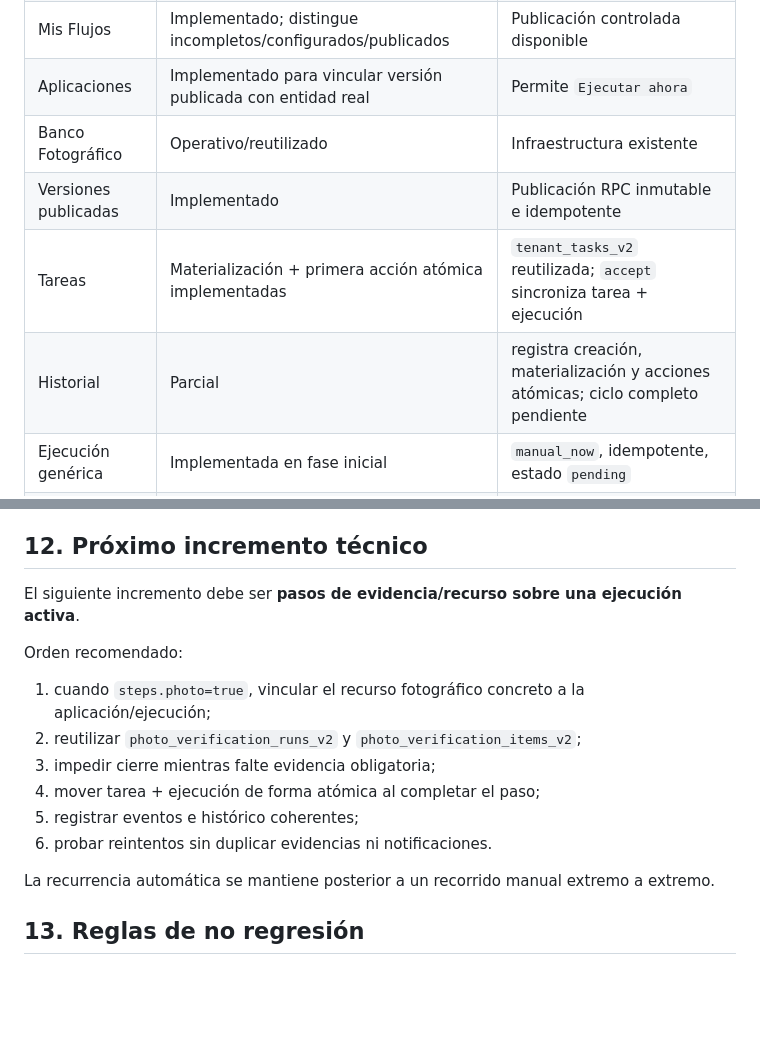
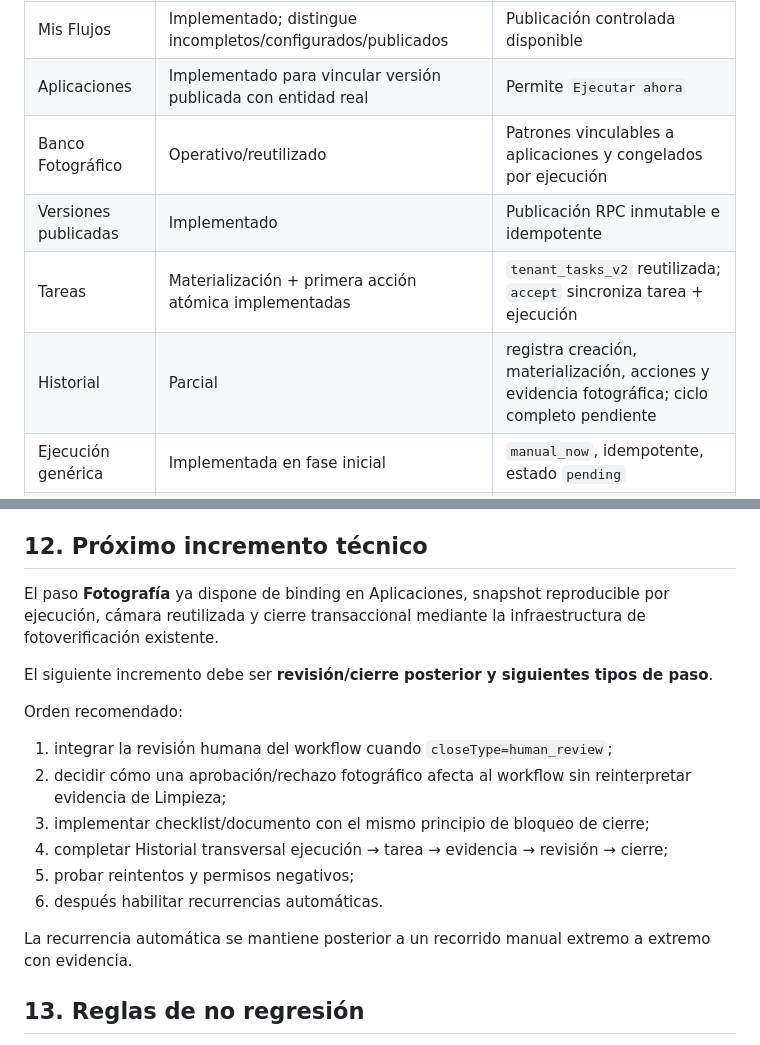
Before and after one commit to jdlc86/gestionpisos, a Markdown page: docs/WORKFLOW_STATUS.md, 2 parts joined by grey strips. GitHub-like rendering; blank space fills up the shorter version.

Commit message:
docs: record workflow photo evidence implementation

```diff
--- a/docs/WORKFLOW_STATUS.md
+++ b/docs/WORKFLOW_STATUS.md
@@ -195,10 +195,10 @@ Las pruebas se ejecutan también en PostgreSQL 17 desechable desde Schema Guard.
 | Creador de Flujos | Implementado con borradores parciales y completitud explícita | Define receta lógica |
 | Mis Flujos | Implementado; distingue incompletos/configurados/publicados | Publicación controlada disponible |
 | Aplicaciones | Implementado para vincular versión publicada con entidad real | Permite `Ejecutar ahora` |
-| Banco Fotográfico | Operativo/reutilizado | Infraestructura existente |
+| Banco Fotográfico | Operativo/reutilizado | Patrones vinculables a aplicaciones y congelados por ejecución |
 | Versiones publicadas | Implementado | Publicación RPC inmutable e idempotente |
 | Tareas | Materialización + primera acción atómica implementadas | `tenant_tasks_v2` reutilizada; `accept` sincroniza tarea + ejecución |
-| Historial | Parcial | registra creación, materialización y acciones atómicas; ciclo completo pendiente |
+| Historial | Parcial | registra creación, materialización, acciones y evidencia fotográfica; ciclo completo pendiente |
 | Ejecución genérica | Implementada en fase inicial | `manual_now`, idempotente, estado `pending` |
 | Adaptador Limpieza | Pendiente | Legacy preservado |
 
@@ -248,18 +248,20 @@ Una revisión representa un cambio real de contenido. Repetir Guardar sin modifi
 
 ## 12. Próximo incremento técnico
 
-El siguiente incremento debe ser **pasos de evidencia/recurso sobre una ejecución activa**.
+El paso **Fotografía** ya dispone de binding en Aplicaciones, snapshot reproducible por ejecución, cámara reutilizada y cierre transaccional mediante la infraestructura de fotoverificación existente.
+
+El siguiente incremento debe ser **revisión/cierre posterior y siguientes tipos de paso**.
 
 Orden recomendado:
 
-1. cuando `steps.photo=true`, vincular el recurso fotográfico concreto a la aplicación/ejecución;
-2. reutilizar `photo_verification_runs_v2` y `photo_verification_items_v2`;
-3. impedir cierre mientras falte evidencia obligatoria;
-4. mover tarea + ejecución de forma atómica al completar el paso;
-5. registrar eventos e histórico coherentes;
-6. probar reintentos sin duplicar evidencias ni notificaciones.
+1. integrar la revisión humana del workflow cuando `closeType=human_review`;
+2. decidir cómo una aprobación/rechazo fotográfico afecta al workflow sin reinterpretar evidencia de Limpieza;
+3. implementar checklist/documento con el mismo principio de bloqueo de cierre;
+4. completar Historial transversal ejecución → tarea → evidencia → revisión → cierre;
+5. probar reintentos y permisos negativos;
+6. después habilitar recurrencias automáticas.
 
-La recurrencia automática se mantiene posterior a un recorrido manual extremo a extremo.
+La recurrencia automática se mantiene posterior a un recorrido manual extremo a extremo con evidencia.
 
 ## 13. Reglas de no regresión
 
```
